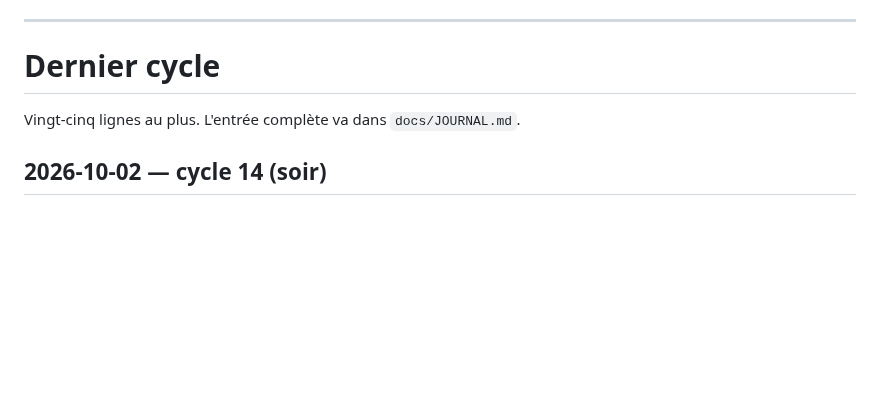
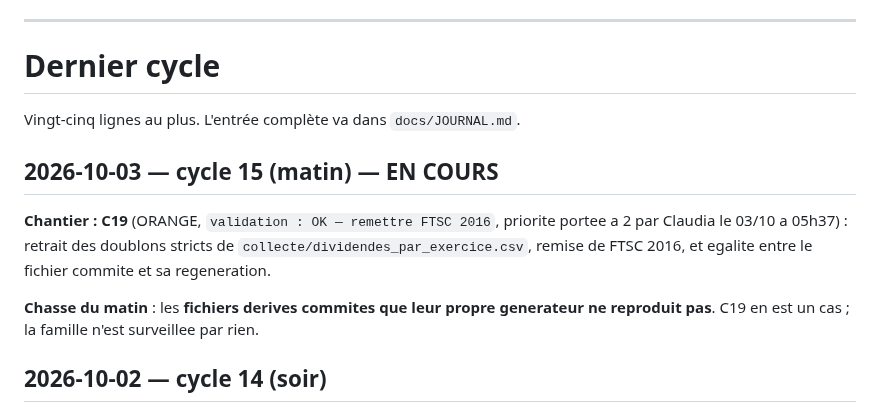
Before and after one commit to armelrosario-sys/brvm-data-pipeline, a Markdown page: CHANTIERS.md, the part around the change. Rendered like a GitHub page; blank space fills up the shorter version.

Commit message:
Annonce cycle 15 (matin) : C19, les doublons de dividendes_par_exercice et la remise de FTSC 2016
Chasse du matin annoncee : les fichiers derives commites que leur propre generateur ne reproduit pas. C19 en est un cas.

Co-Authored-By: Claude Opus 5 <noreply@anthropic.com>

```diff
--- a/CHANTIERS.md
+++ b/CHANTIERS.md
@@ -1752,6 +1752,16 @@ trouvée et branchée, soit écartée avec un motif daté qui dit ce qui reste n
 
 Vingt-cinq lignes au plus. L'entrée complète va dans `docs/JOURNAL.md`.
 
+## 2026-10-03 — cycle 15 (matin) — EN COURS
+
+**Chantier : C19** (ORANGE, `validation : OK — remettre FTSC 2016`, priorite portee a 2 par
+Claudia le 03/10 a 05h37) : retrait des doublons stricts de
+`collecte/dividendes_par_exercice.csv`, remise de FTSC 2016, et egalite entre le fichier
+commite et sa regeneration.
+
+**Chasse du matin** : les **fichiers derives commites que leur propre generateur ne
+reproduit pas**. C19 en est un cas ; la famille n'est surveillee par rien.
+
 ## 2026-10-02 — cycle 14 (soir)
 
 **Exécuté : C25.** **Trois faits mesurés sur la page réelle contredisent le chantier** : elle **ne
```
